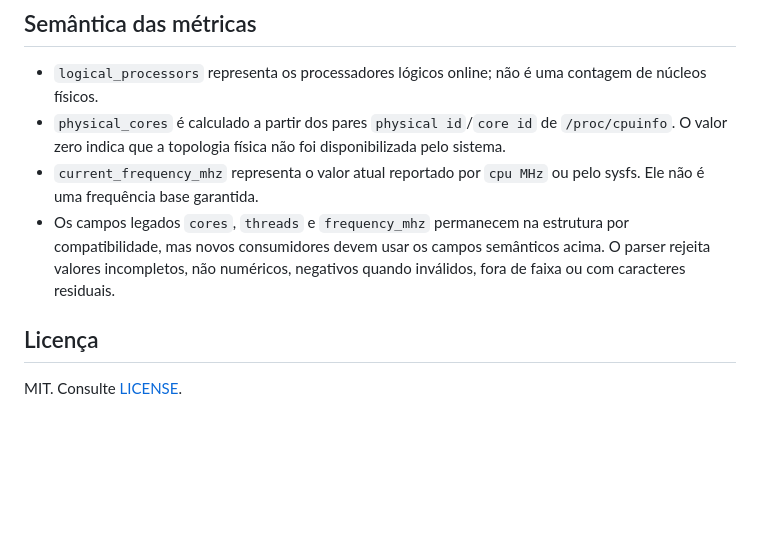
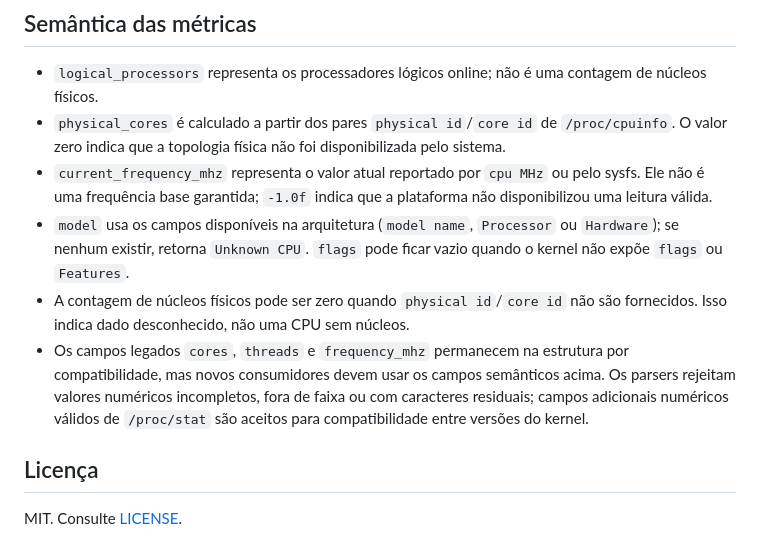
Before and after one commit to mnl-nox/cpu-reader, a Markdown page: README.md, the part around the change. Drawn GitHub-style; blank space fills up the shorter version.

Commit message:
docs: clarify optional CPU telemetry and topology semantics

```diff
--- a/README.md
+++ b/README.md
@@ -173,11 +173,18 @@ fallback C portátil e testes automatizados da API pública.
   `/proc/cpuinfo`. O valor zero indica que a topologia física não foi
   disponibilizada pelo sistema.
 - `current_frequency_mhz` representa o valor atual reportado por `cpu MHz` ou
-  pelo sysfs. Ele não é uma frequência base garantida.
+  pelo sysfs. Ele não é uma frequência base garantida; `-1.0f` indica que a
+  plataforma não disponibilizou uma leitura válida.
+- `model` usa os campos disponíveis na arquitetura (`model name`, `Processor`
+  ou `Hardware`); se nenhum existir, retorna `Unknown CPU`. `flags` pode ficar
+  vazio quando o kernel não expõe `flags` ou `Features`.
+- A contagem de núcleos físicos pode ser zero quando `physical id`/`core id`
+  não são fornecidos. Isso indica dado desconhecido, não uma CPU sem núcleos.
 - Os campos legados `cores`, `threads` e `frequency_mhz` permanecem na
   estrutura por compatibilidade, mas novos consumidores devem usar os campos
-  semânticos acima. O parser rejeita valores incompletos, não numéricos,
-  negativos quando inválidos, fora de faixa ou com caracteres residuais.
+  semânticos acima. Os parsers rejeitam valores numéricos incompletos, fora de
+  faixa ou com caracteres residuais; campos adicionais numéricos válidos de
+  `/proc/stat` são aceitos para compatibilidade entre versões do kernel.
 
 ## Licença
 
```
